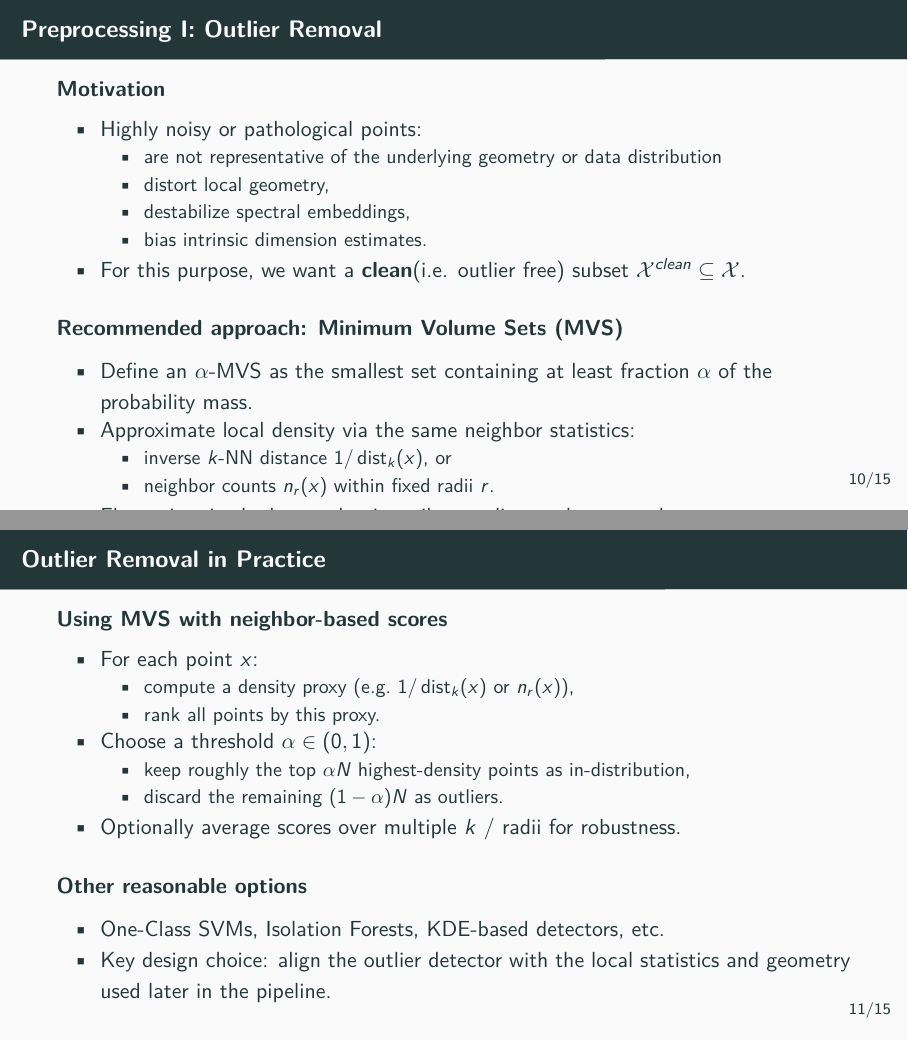
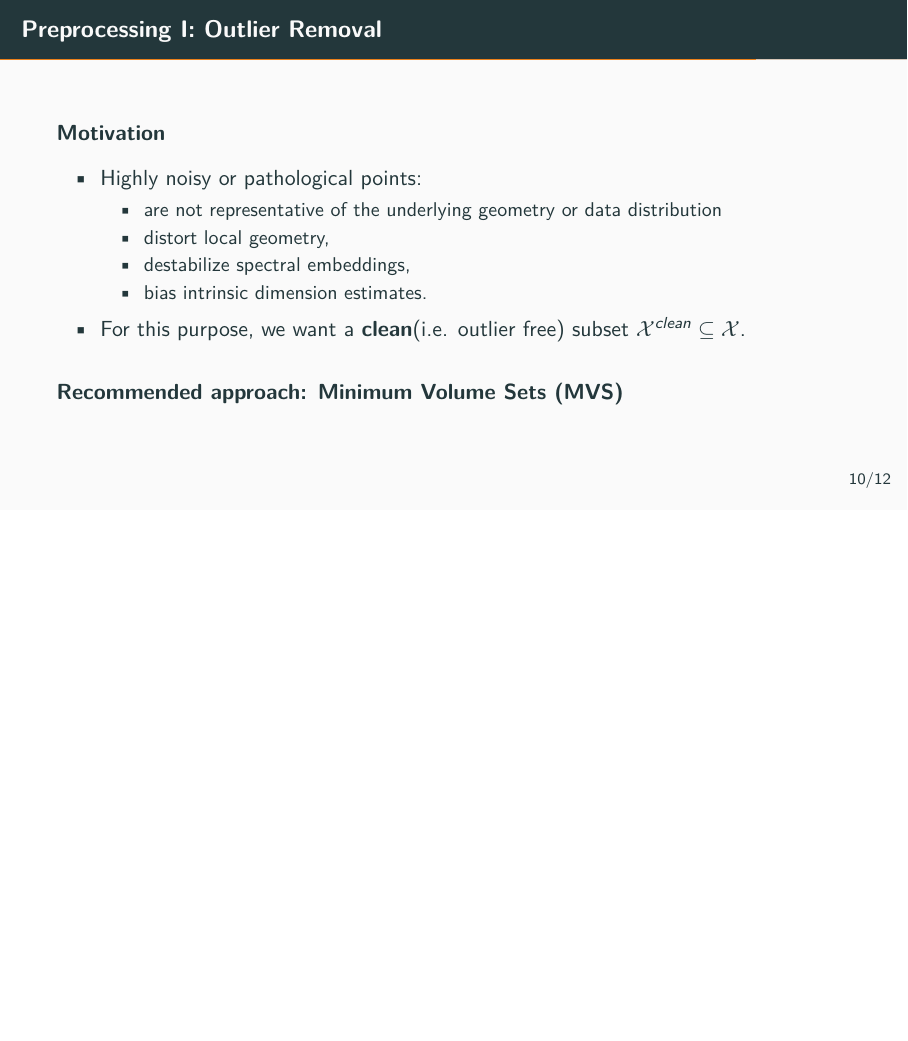
Before and after one commit to ovmurad/cryosbi_manifolds, LaTeX slides (writing/tutorial/presentation.tex): pages 13 and 14 of 21 before the commit and page 13 of 17 after it, the two joined at a grey line, the shorter picture padded with empty space. Compiled offline with pdfLaTeX.

Commit message:
Final touches

```diff
--- a/writing/tutorial/presentation.tex
+++ b/writing/tutorial/presentation.tex
@@ -203,38 +203,3 @@
 	\end{itemize}
 	\vspace{0.7em}
 	\textbf{Recommended approach: Minimum Volume Sets (MVS)}
-	\begin{itemize}
-		\item Define an $\alpha$-MVS as the smallest set containing at least
-		fraction $\alpha$ of the probability mass.
-		\item Approximate local density via the same neighbor statistics:
-		\begin{itemize}
-			\item inverse $k$-NN distance $1/\operatorname{dist}_k(x)$, or
-			\item neighbor counts $n_r(x)$ within fixed radii $r$.
-		\end{itemize}
-		\item Flag points in the lowest-density tail as outliers and remove them.
-	\end{itemize}
-\end{frame}
-
-\begin{frame}{Outlier Removal in Practice}
-	\textbf{Using MVS with neighbor-based scores}
-	\begin{itemize}
-		\item For each point $x$:
-		\begin{itemize}
-			\item compute a density proxy (e.g.\ $1/\operatorname{dist}_k(x)$ or $n_r(x)$),
-			\item rank all points by this proxy.
-		\end{itemize}
-		\item Choose a threshold $\alpha \in (0,1)$:
-		\begin{itemize}
-			\item keep roughly the top $\alpha N$ highest-density points as in-distribution,
-			\item discard the remaining $(1-\alpha)N$ as outliers.
-		\end{itemize}
-		\item Optionally average scores over multiple $k$ / radii for robustness.
-	\end{itemize}
-	\vspace{0.7em}
-	\textbf{Other reasonable options}
-	\begin{itemize}
-		\item One-Class SVMs, Isolation Forests, KDE-based detectors, etc.
-		\item Key design choice: align the outlier detector with the local
-		statistics and geometry used later in the pipeline.
-	\end{itemize}
-\end{frame}
```
Also changed, not shown: writing/tutorial/presentation.tex (21 more changed lines), 7 other files.
